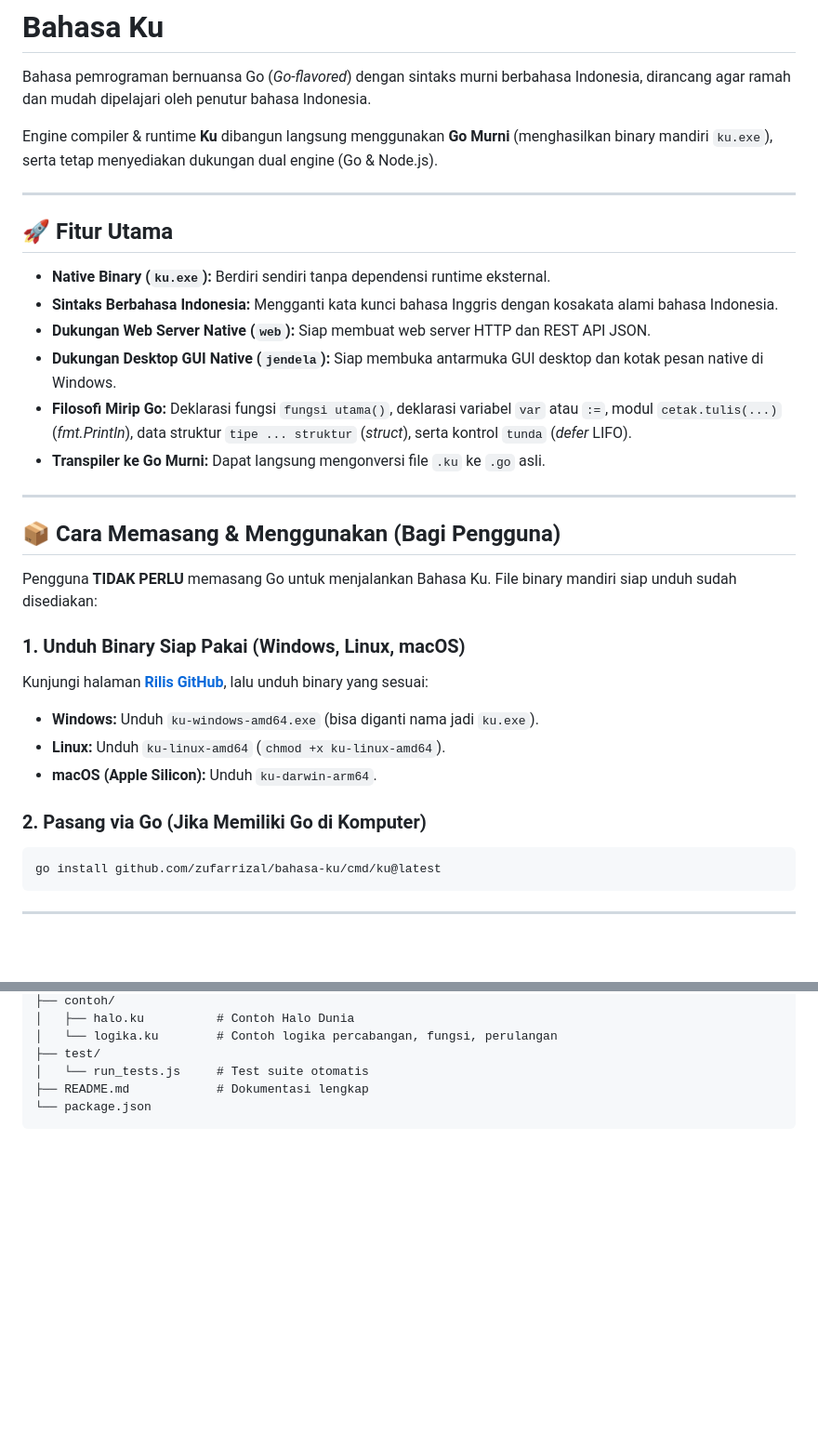
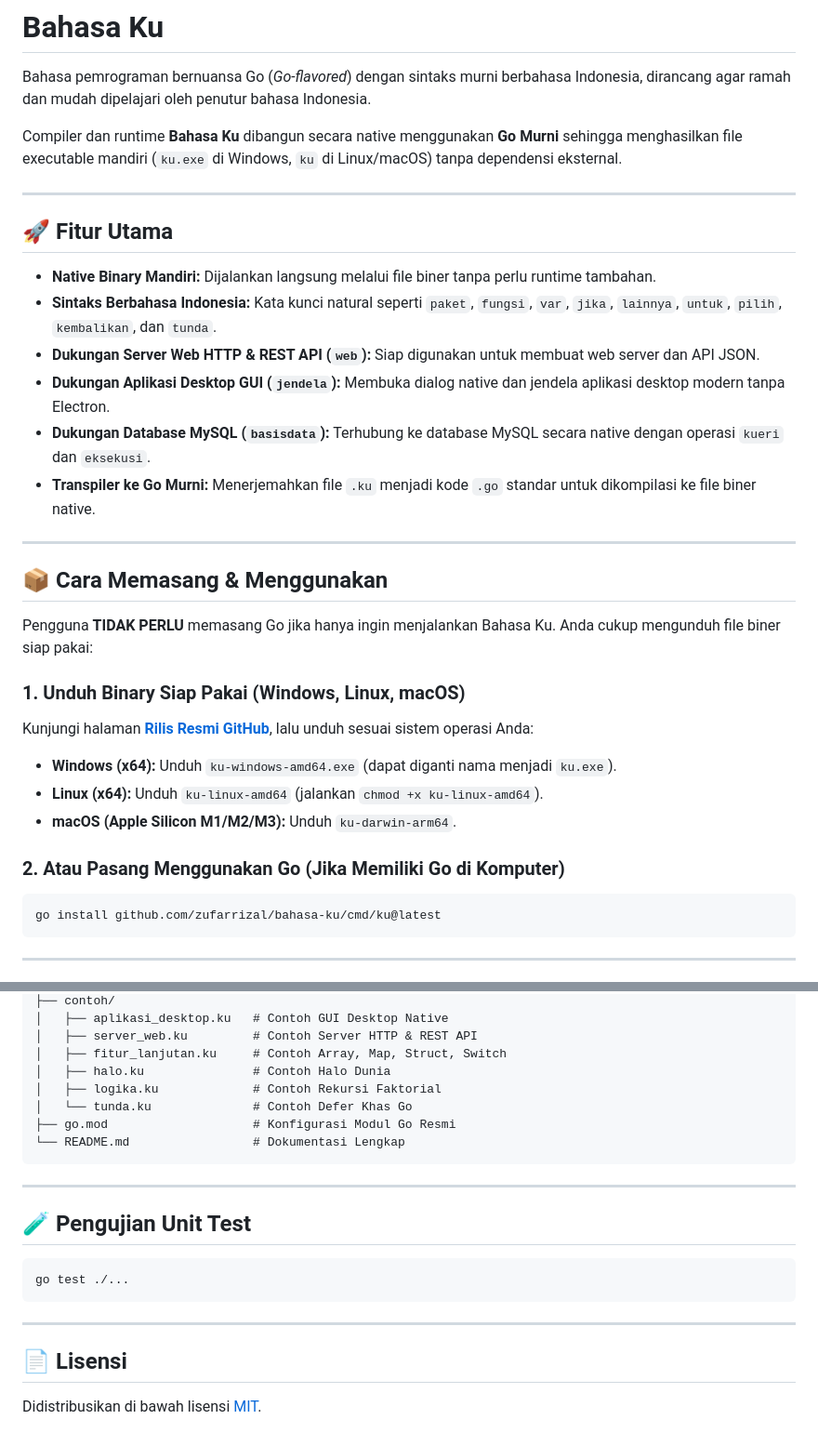
Before and after one commit to zufarrizal/Bahasa-Ku, a Markdown page: README.md, 2 parts joined by grey strips. Shown at 93% size. GitHub-like rendering; blank space fills up the shorter version.

````diff
--- a/README.md
+++ b/README.md
@@ -2,32 +2,32 @@
 
 Bahasa pemrograman bernuansa Go (*Go-flavored*) dengan sintaks murni berbahasa Indonesia, dirancang agar ramah dan mudah dipelajari oleh penutur bahasa Indonesia.
 
-Engine compiler & runtime **Ku** dibangun langsung menggunakan **Go Murni** (menghasilkan binary mandiri `ku.exe`), serta tetap menyediakan dukungan dual engine (Go & Node.js).
+Compiler dan runtime **Bahasa Ku** dibangun secara native menggunakan **Go Murni** sehingga menghasilkan file executable mandiri (`ku.exe` di Windows, `ku` di Linux/macOS) tanpa dependensi eksternal.
 
 ---
 
 ## 🚀 Fitur Utama
 
-- **Native Binary (`ku.exe`):** Berdiri sendiri tanpa dependensi runtime eksternal.
-- **Sintaks Berbahasa Indonesia:** Mengganti kata kunci bahasa Inggris dengan kosakata alami bahasa Indonesia.
-- **Dukungan Web Server Native (`web`):** Siap membuat web server HTTP dan REST API JSON.
-- **Dukungan Desktop GUI Native (`jendela`):** Siap membuka antarmuka GUI desktop dan kotak pesan native di Windows.
-- **Filosofi Mirip Go:** Deklarasi fungsi `fungsi utama()`, deklarasi variabel `var` atau `:=`, modul `cetak.tulis(...)` (*fmt.Println*), data struktur `tipe ... struktur` (*struct*), serta kontrol `tunda` (*defer* LIFO).
-- **Transpiler ke Go Murni:** Dapat langsung mengonversi file `.ku` ke `.go` asli.
+- **Native Binary Mandiri:** Dijalankan langsung melalui file biner tanpa perlu runtime tambahan.
+- **Sintaks Berbahasa Indonesia:** Kata kunci natural seperti `paket`, `fungsi`, `var`, `jika`, `lainnya`, `untuk`, `pilih`, `kembalikan`, dan `tunda`.
+- **Dukungan Server Web HTTP & REST API (`web`):** Siap digunakan untuk membuat web server dan API JSON.
+- **Dukungan Aplikasi Desktop GUI (`jendela`):** Membuka dialog native dan jendela aplikasi desktop modern tanpa Electron.
+- **Dukungan Database MySQL (`basisdata`):** Terhubung ke database MySQL secara native dengan operasi `kueri` dan `eksekusi`.
+- **Transpiler ke Go Murni:** Menerjemahkan file `.ku` menjadi kode `.go` standar untuk dikompilasi ke file biner native.
 
 ---
 
-## 📦 Cara Memasang & Menggunakan (Bagi Pengguna)
+## 📦 Cara Memasang & Menggunakan
 
-Pengguna **TIDAK PERLU** memasang Go untuk menjalankan Bahasa Ku. File binary mandiri siap unduh sudah disediakan:
+Pengguna **TIDAK PERLU** memasang Go jika hanya ingin menjalankan Bahasa Ku. Anda cukup mengunduh file biner siap pakai:
 
 ### 1. Unduh Binary Siap Pakai (Windows, Linux, macOS)
-Kunjungi halaman **[Rilis GitHub](https://github.com/zufarrizal/Bahasa-Ku/releases)**, lalu unduh binary yang sesuai:
-- **Windows:** Unduh `ku-windows-amd64.exe` (bisa diganti nama jadi `ku.exe`).
-- **Linux:** Unduh `ku-linux-amd64` (`chmod +x ku-linux-amd64`).
-- **macOS (Apple Silicon):** Unduh `ku-darwin-arm64`.
+Kunjungi halaman **[Rilis Resmi GitHub](https://github.com/zufarrizal/Bahasa-Ku/releases/tag/v0.2.0)**, lalu unduh sesuai sistem operasi Anda:
+- **Windows (x64):** Unduh `ku-windows-amd64.exe` (dapat diganti nama menjadi `ku.exe`).
+- **Linux (x64):** Unduh `ku-linux-amd64` (jalankan `chmod +x ku-linux-amd64`).
+- **macOS (Apple Silicon M1/M2/M3):** Unduh `ku-darwin-arm64`.
 
-### 2. Pasang via Go (Jika Memiliki Go di Komputer)
+### 2. Atau Pasang Menggunakan Go (Jika Memiliki Go di Komputer)
 ```bash
 go install github.com/zufarrizal/bahasa-ku/cmd/ku@latest
 ```
@@ -167,8 +212,24 @@ Bahasa Ku/
 ├── contoh/
-│   ├── halo.ku          # Contoh Halo Dunia
-│   └── logika.ku        # Contoh logika percabangan, fungsi, perulangan
-├── test/
-│   └── run_tests.js     # Test suite otomatis
-├── README.md            # Dokumentasi lengkap
-└── package.json
+│   ├── aplikasi_desktop.ku   # Contoh GUI Desktop Native
+│   ├── server_web.ku         # Contoh Server HTTP & REST API
+│   ├── fitur_lanjutan.ku     # Contoh Array, Map, Struct, Switch
+│   ├── halo.ku               # Contoh Halo Dunia
+│   ├── logika.ku             # Contoh Rekursi Faktorial
+│   └── tunda.ku              # Contoh Defer Khas Go
+├── go.mod                    # Konfigurasi Modul Go Resmi
+└── README.md                 # Dokumentasi Lengkap
 ```
+
+---
+
+## 🧪 Pengujian Unit Test
+
+```bash
+go test ./...
+```
+
+---
+
+## 📄 Lisensi
+
+Didistribusikan di bawah lisensi [MIT](LICENSE).
````
Also changed, not shown: other parts of README.md (+85 -40 lines).
